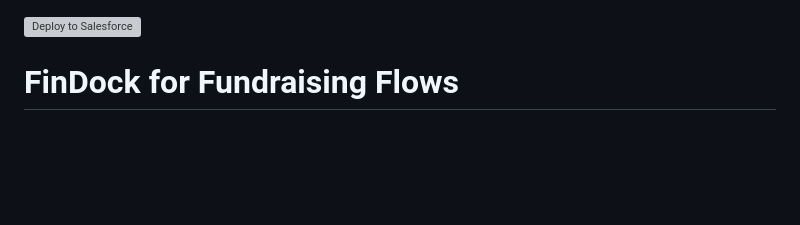
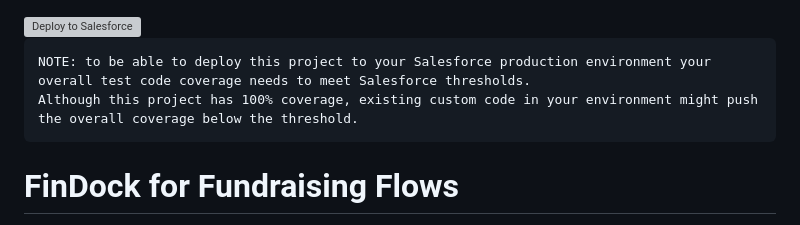
Before and after one commit to FinDockLabs/findock-for-fundraising-flows, a Markdown page: README.md, the part around the change. Rendered like a GitHub page; blank space fills up the shorter version; grey boxes are pictures that could not be loaded.

Commit message:
Added warning on test code coverage to readme

````diff
--- a/README.md
+++ b/README.md
@@ -1,6 +1,11 @@
 <a href="https://githubsfdeploy.herokuapp.com?owner=FinDockLabs&repo=findock-for-fundraising-flows&ref=main">
   <img alt="Deploy to Salesforce"
        src="https://raw.githubusercontent.com/afawcett/githubsfdeploy/master/deploy.png"></a>
+
+```text
+NOTE: to be able to deploy this project to your Salesforce production environment your overall test code coverage needs to meet Salesforce thresholds.
+Although this project has 100% coverage, existing custom code in your environment might push the overall coverage below the threshold.
+```
 
 # FinDock for Fundraising Flows
 
````
